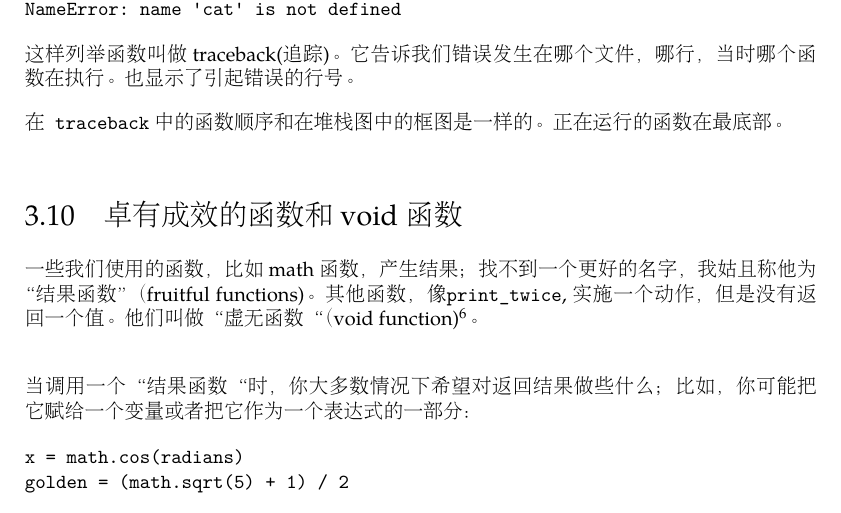
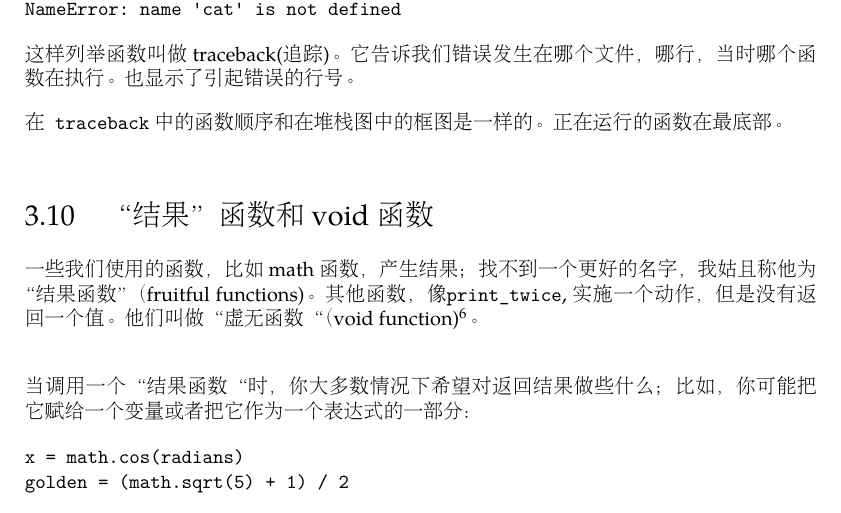
Before and after one commit to wolfpython/thinkpython, a LaTeX thesis (thinkpython/tex-zh/book.tex, which reads thinkpython/tex-zh/part/chapter03.tex): part of page 44 of 242, cut so that both start at the same text. The pictures show the PDF file thinkpython/tex-zh/book.pdf that the author committed with the source.

Commit message:
add fruitful function

```diff
--- a/thinkpython/tex-zh/part/chapter03.tex
+++ b/thinkpython/tex-zh/part/chapter03.tex
@@ -532,7 +532,7 @@ NameError: name 'cat' is not defined
 
 在{\tt traceback}中的函数顺序和在堆栈图中的框图是一样的。正在运行的函数在最底部。
 
-\section{卓有成效的函数和void 函数}
+\section{“结果”函数和void 函数}
 
 \index{fruitful function 卓有成效的函数}
 \index{void function void 函数}
```
Also changed, not shown: thinkpython/tex-zh/Makefile, thinkpython/tex-zh/book.pdf, 1 other file.
